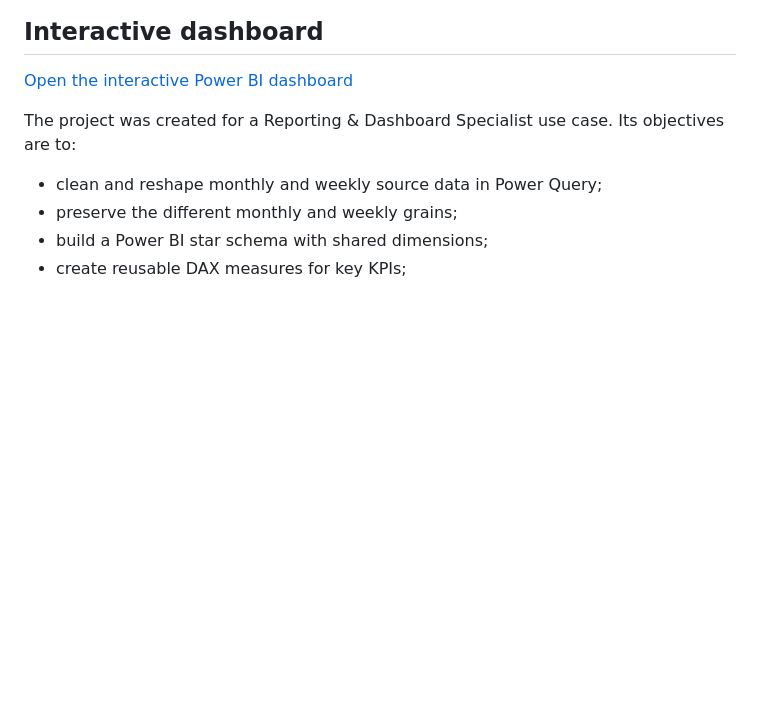
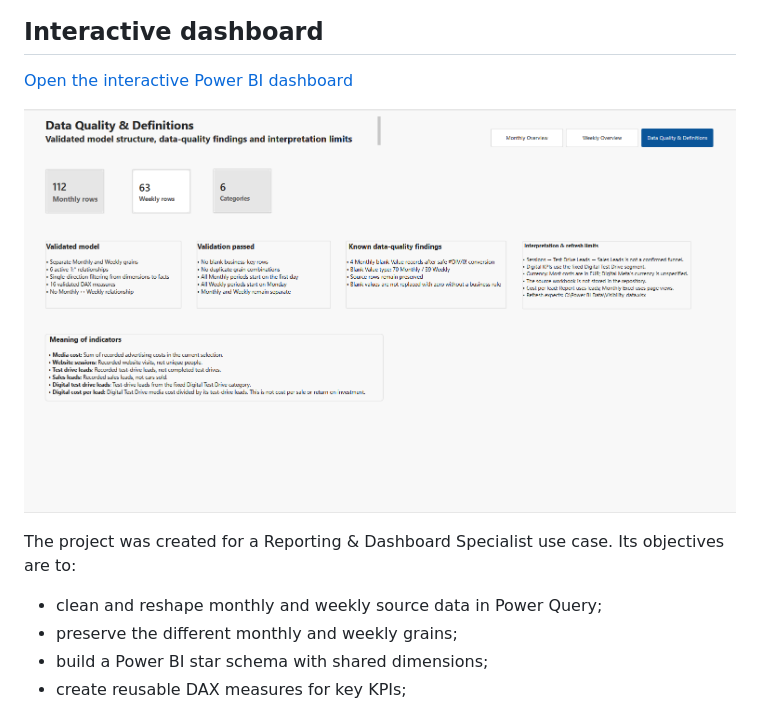
Before and after one commit to VerunkaZ/visibility_analytics, a Markdown page: README.md, the part around the change. Rendered like a GitHub page; blank space fills up the shorter version.

Commit message:
Add preview image to README for dashboard
Added a preview image for the interactive dashboard.

```diff
--- a/README.md
+++ b/README.md
@@ -3,6 +3,8 @@
 ## Interactive dashboard
 
 [Open the interactive Power BI dashboard](https://verunkaz.github.io/visibility_analytics/)
+
+![Preview of interpretation limits of the dashboard](visibility_preview.png)
 
 The project was created for a Reporting & Dashboard Specialist use case. Its objectives are to:
 
```
